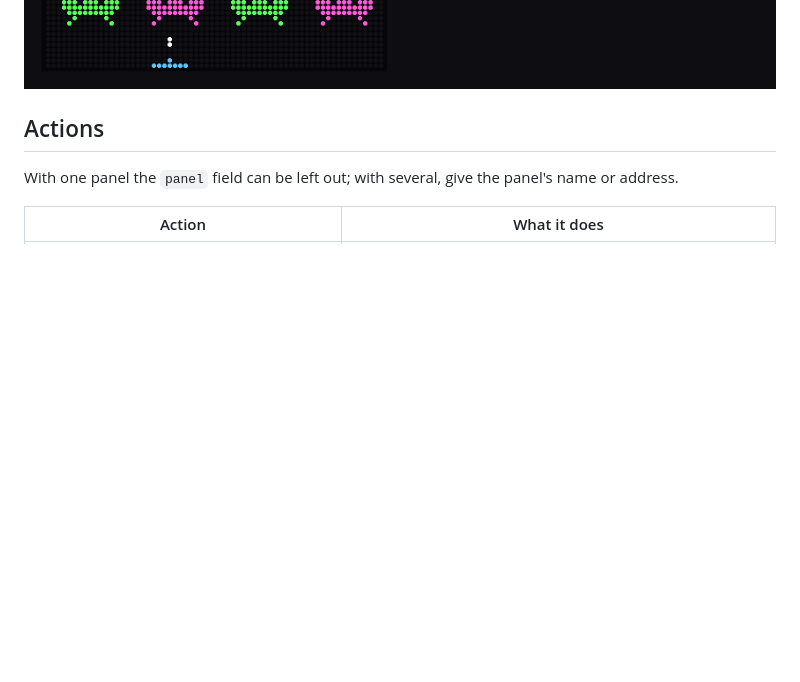
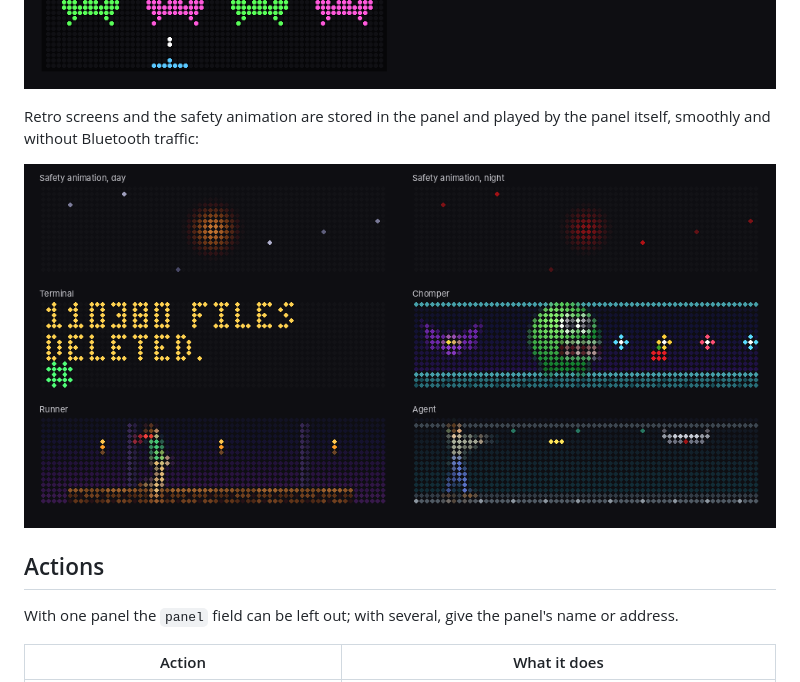
Before and after one commit to gatekeeper8/ha-bk-light-panel, a Markdown page: README.md, the part around one of its changes. Rendered like a GitHub page; pictures changed too: images/stored_animations.png (added); blank space fills up the shorter version.

```diff
--- a/README.md
+++ b/README.md
@@ -91,4 +106,9 @@ rotating picture (weather, nearest plane, aurora, smog, moon, heating, season).
 ![64x16 screens](images/wide_screens.png)
+
+Retro screens and the safety animation are stored in the panel and played by the panel
+itself, smoothly and without Bluetooth traffic:
+
+![Stored animations](images/stored_animations.png)
 
 ## Actions
 
```
Also changed, not shown: other parts of README.md (+17 -2 lines), CHANGELOG.md (+6 -0 lines), images/wide_clock_colours.png (added), images/wide_panel.png, 6 other files.
